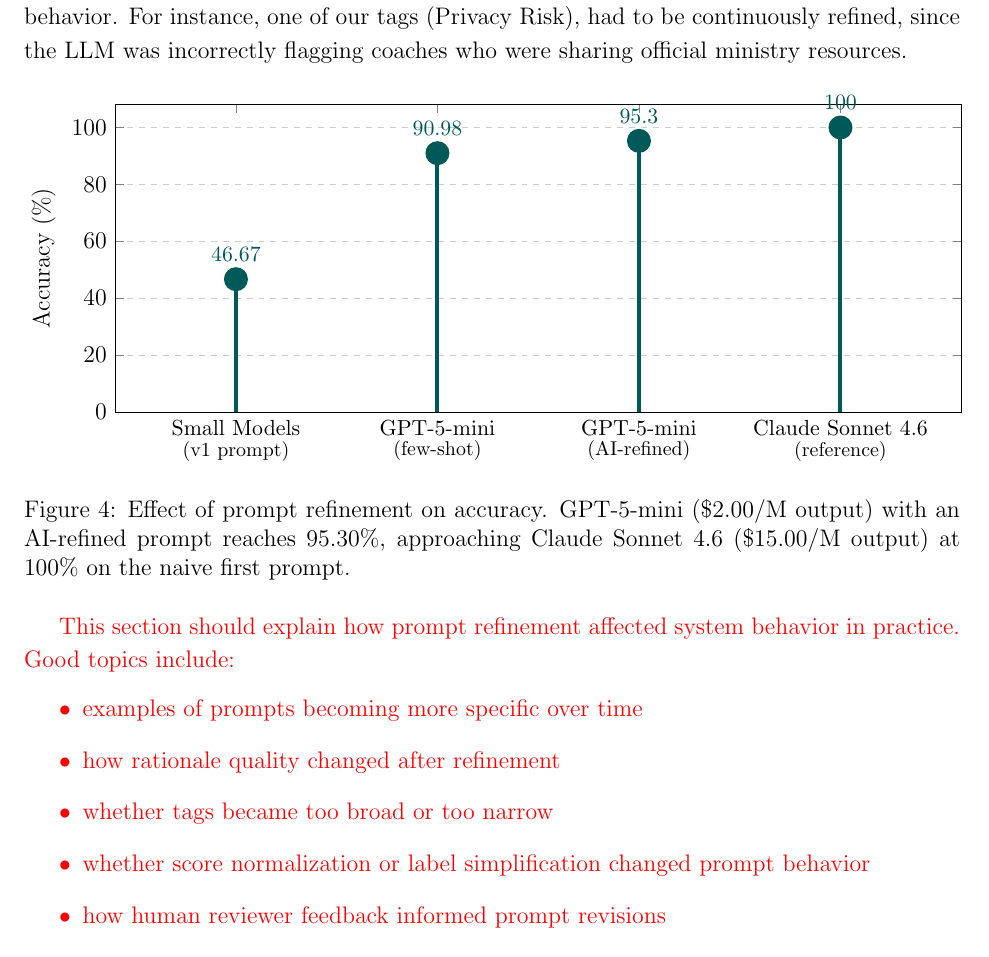
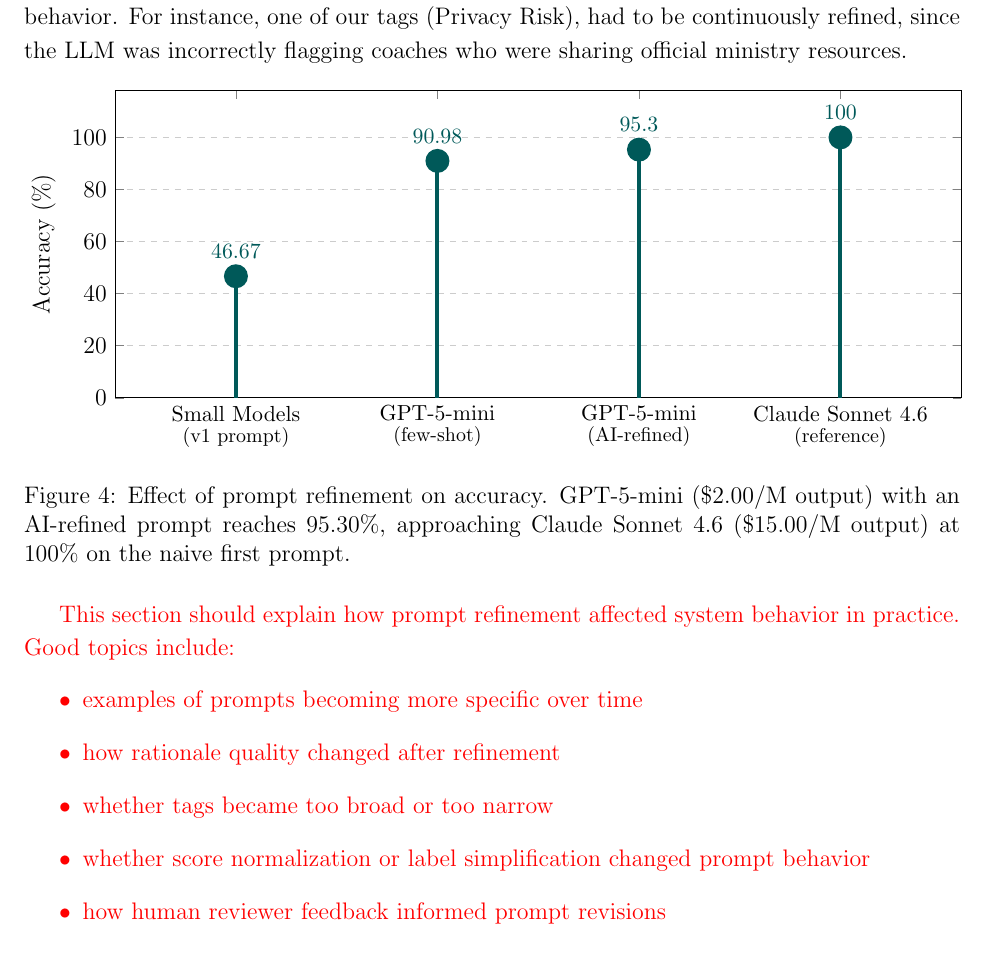
Before and after one commit to Paul-Becker/CapstoneReport, a LaTeX document (report.tex): part of page 10 of 12, cut so that both start at the same text. Compiled offline with pdfLaTeX.

Commit message:
Perfecto

```diff
--- a/report.tex
+++ b/report.tex
@@ -251,7 +251,7 @@
                 height=7cm,
                 enlarge x limits=0.2,
                 ylabel={Accuracy (\%)},
-                ymin=0, ymax=108,
+                ymin=0, ymax=118,
                 clip=false,
                 symbolic x coords={small,gpt5few,gpt5ai,claude},
                 xtick=data,
```
